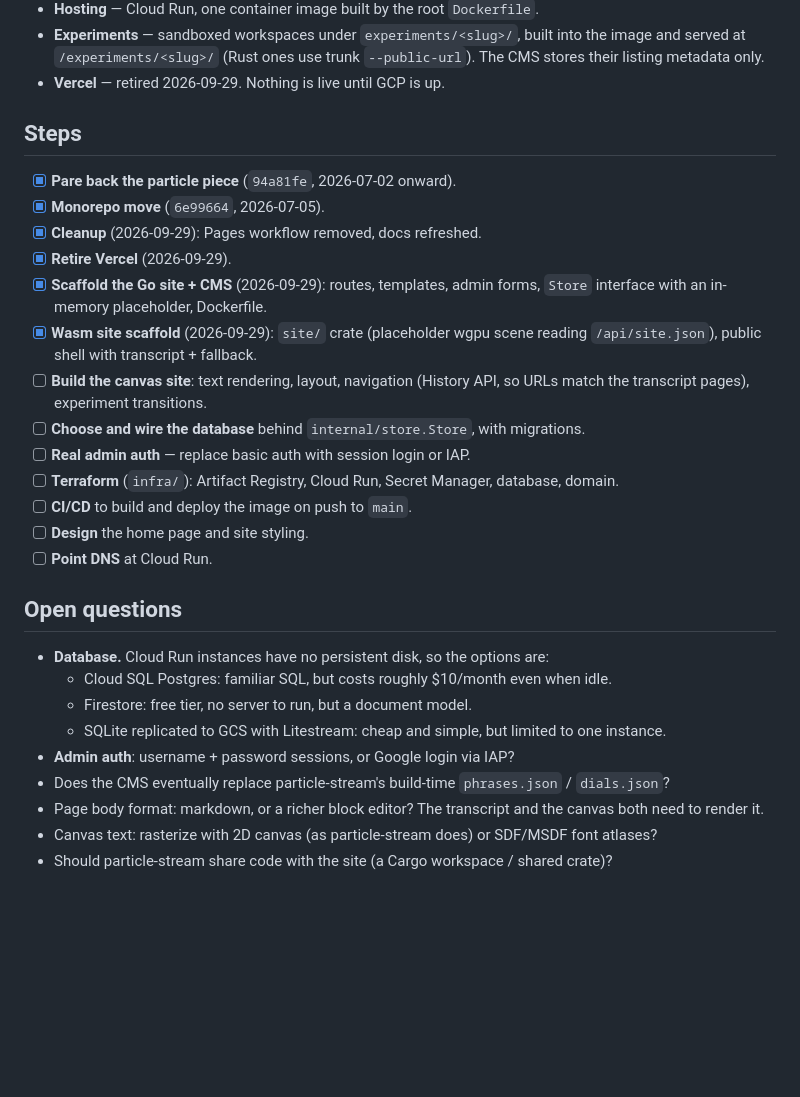
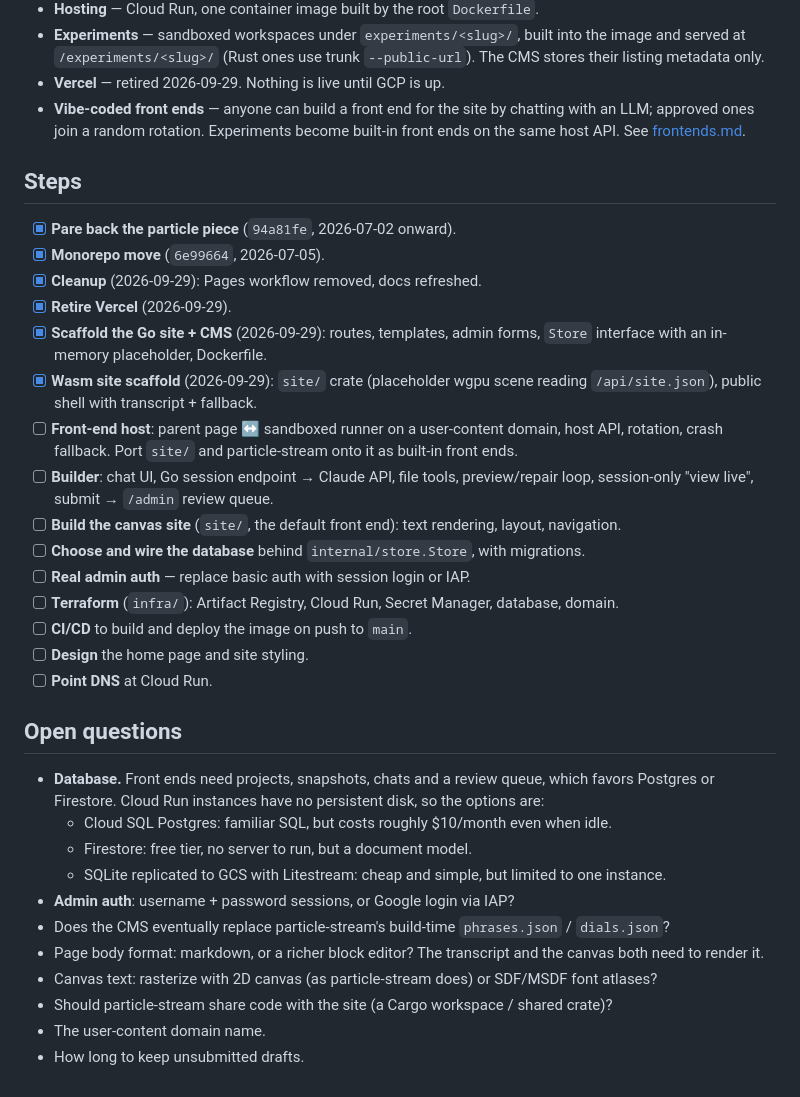
Before and after one commit to bpriddy/personal-site-2026, a Markdown page: docs/restructure-plan.md, the part around the change. Drawn GitHub-style; blank space fills up the shorter version.

```diff
--- a/docs/restructure-plan.md
+++ b/docs/restructure-plan.md
@@ -24,6 +24,9 @@ where the particle piece becomes one of several embedded experiments.
   into the image and served at `/experiments/<slug>/` (Rust ones use trunk
   `--public-url`). The CMS stores their listing metadata only.
 - **Vercel** — retired 2026-09-29. Nothing is live until GCP is up.
+- **Vibe-coded front ends** — anyone can build a front end for the site by
+  chatting with an LLM; approved ones join a random rotation. Experiments become
+  built-in front ends on the same host API. See [frontends.md](frontends.md).
 
 ## Steps
 
@@ -35,8 +38,13 @@ where the particle piece becomes one of several embedded experiments.
   forms, `Store` interface with an in-memory placeholder, Dockerfile.
 - [x] **Wasm site scaffold** (2026-09-29): `site/` crate (placeholder wgpu
   scene reading `/api/site.json`), public shell with transcript + fallback.
-- [ ] **Build the canvas site**: text rendering, layout, navigation (History
-  API, so URLs match the transcript pages), experiment transitions.
+- [ ] **Front-end host**: parent page ↔ sandboxed runner on a user-content
+  domain, host API, rotation, crash fallback. Port `site/` and particle-stream
+  onto it as built-in front ends.
+- [ ] **Builder**: chat UI, Go session endpoint → Claude API, file tools,
+  preview/repair loop, session-only "view live", submit → `/admin` review queue.
+- [ ] **Build the canvas site** (`site/`, the default front end): text
+  rendering, layout, navigation.
 - [ ] **Choose and wire the database** behind `internal/store.Store`, with
   migrations.
 - [ ] **Real admin auth** — replace basic auth with session login or IAP.
@@ -48,7 +56,9 @@ where the particle piece becomes one of several embedded experiments.
 
 ## Open questions
 
-- **Database.** Cloud Run instances have no persistent disk, so the options are:
+- **Database.** Front ends need projects, snapshots, chats and a review queue,
+  which favors Postgres or Firestore. Cloud Run instances have no persistent
+  disk, so the options are:
   - Cloud SQL Postgres: familiar SQL, but costs roughly $10/month even when idle.
   - Firestore: free tier, no server to run, but a document model.
   - SQLite replicated to GCS with Litestream: cheap and simple, but limited to one instance.
@@ -61,3 +71,5 @@ where the particle piece becomes one of several embedded experiments.
   font atlases?
 - Should particle-stream share code with the site (a Cargo workspace / shared
   crate)?
+- The user-content domain name.
+- How long to keep unsubmitted drafts.
```
Also changed, not shown: README.md (+3 -0 lines), docs/frontends.md (added, +151 -0 lines).
